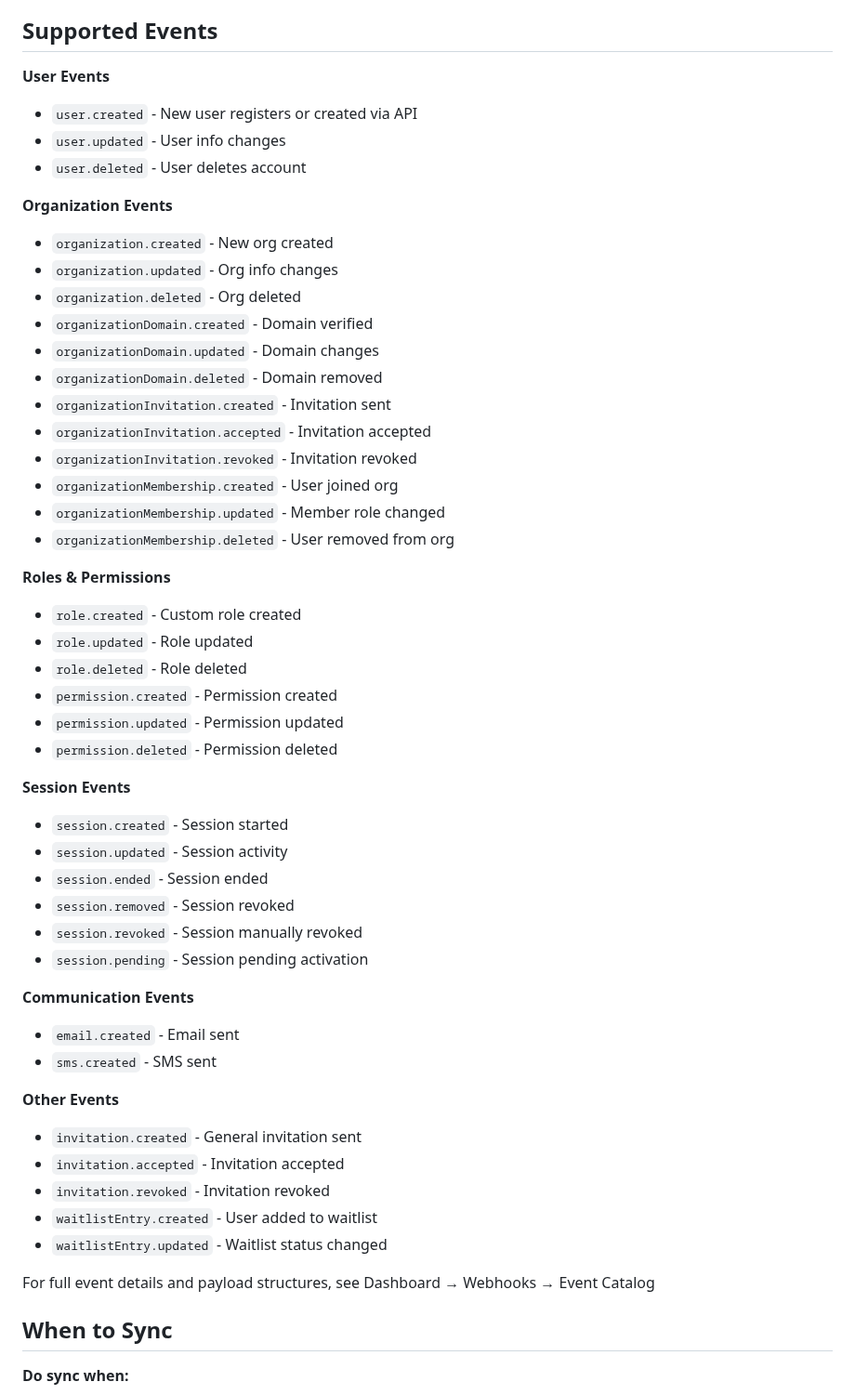
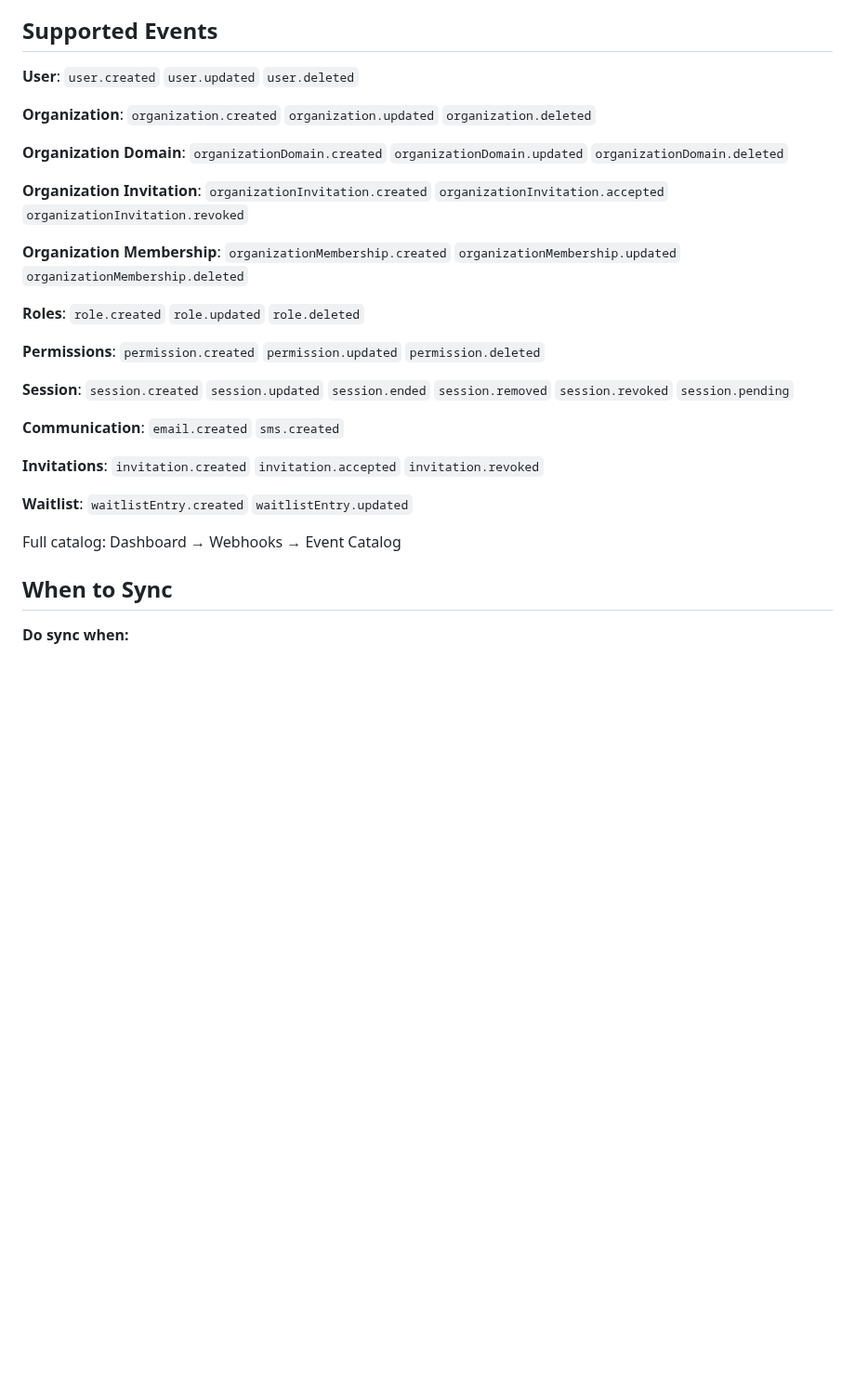
Before and after one commit to clerk/skills, a Markdown page: skills/webhooks/SKILL.md, the part around the change. Shown at 93% size. GitHub-like rendering; blank space fills up the shorter version.

Commit message:
docs: simplify webhooks events list
Remove redundant descriptions, keep only event names organized by category.

```diff
--- a/skills/webhooks/SKILL.md
+++ b/skills/webhooks/SKILL.md
@@ -31,53 +31,29 @@ metadata:
 
 ## Supported Events
 
-**User Events**
-- `user.created` - New user registers or created via API
-- `user.updated` - User info changes
-- `user.deleted` - User deletes account
+**User**: `user.created` `user.updated` `user.deleted`
 
-**Organization Events**
-- `organization.created` - New org created
-- `organization.updated` - Org info changes
-- `organization.deleted` - Org deleted
-- `organizationDomain.created` - Domain verified
-- `organizationDomain.updated` - Domain changes
-- `organizationDomain.deleted` - Domain removed
-- `organizationInvitation.created` - Invitation sent
-- `organizationInvitation.accepted` - Invitation accepted
-- `organizationInvitation.revoked` - Invitation revoked
-- `organizationMembership.created` - User joined org
-- `organizationMembership.updated` - Member role changed
-- `organizationMembership.deleted` - User removed from org
+**Organization**: `organization.created` `organization.updated` `organization.deleted`
 
-**Roles & Permissions**
-- `role.created` - Custom role created
-- `role.updated` - Role updated
-- `role.deleted` - Role deleted
-- `permission.created` - Permission created
-- `permission.updated` - Permission updated
-- `permission.deleted` - Permission deleted
+**Organization Domain**: `organizationDomain.created` `organizationDomain.updated` `organizationDomain.deleted`
 
-**Session Events**
-- `session.created` - Session started
-- `session.updated` - Session activity
-- `session.ended` - Session ended
-- `session.removed` - Session revoked
-- `session.revoked` - Session manually revoked
-- `session.pending` - Session pending activation
+**Organization Invitation**: `organizationInvitation.created` `organizationInvitation.accepted` `organizationInvitation.revoked`
 
-**Communication Events**
-- `email.created` - Email sent
-- `sms.created` - SMS sent
+**Organization Membership**: `organizationMembership.created` `organizationMembership.updated` `organizationMembership.deleted`
 
-**Other Events**
-- `invitation.created` - General invitation sent
-- `invitation.accepted` - Invitation accepted
-- `invitation.revoked` - Invitation revoked
-- `waitlistEntry.created` - User added to waitlist
-- `waitlistEntry.updated` - Waitlist status changed
+**Roles**: `role.created` `role.updated` `role.deleted`
 
-For full event details and payload structures, see Dashboard → Webhooks → Event Catalog
+**Permissions**: `permission.created` `permission.updated` `permission.deleted`
+
+**Session**: `session.created` `session.updated` `session.ended` `session.removed` `session.revoked` `session.pending`
+
+**Communication**: `email.created` `sms.created`
+
+**Invitations**: `invitation.created` `invitation.accepted` `invitation.revoked`
+
+**Waitlist**: `waitlistEntry.created` `waitlistEntry.updated`
+
+Full catalog: Dashboard → Webhooks → Event Catalog
 
 ## When to Sync
 
```
